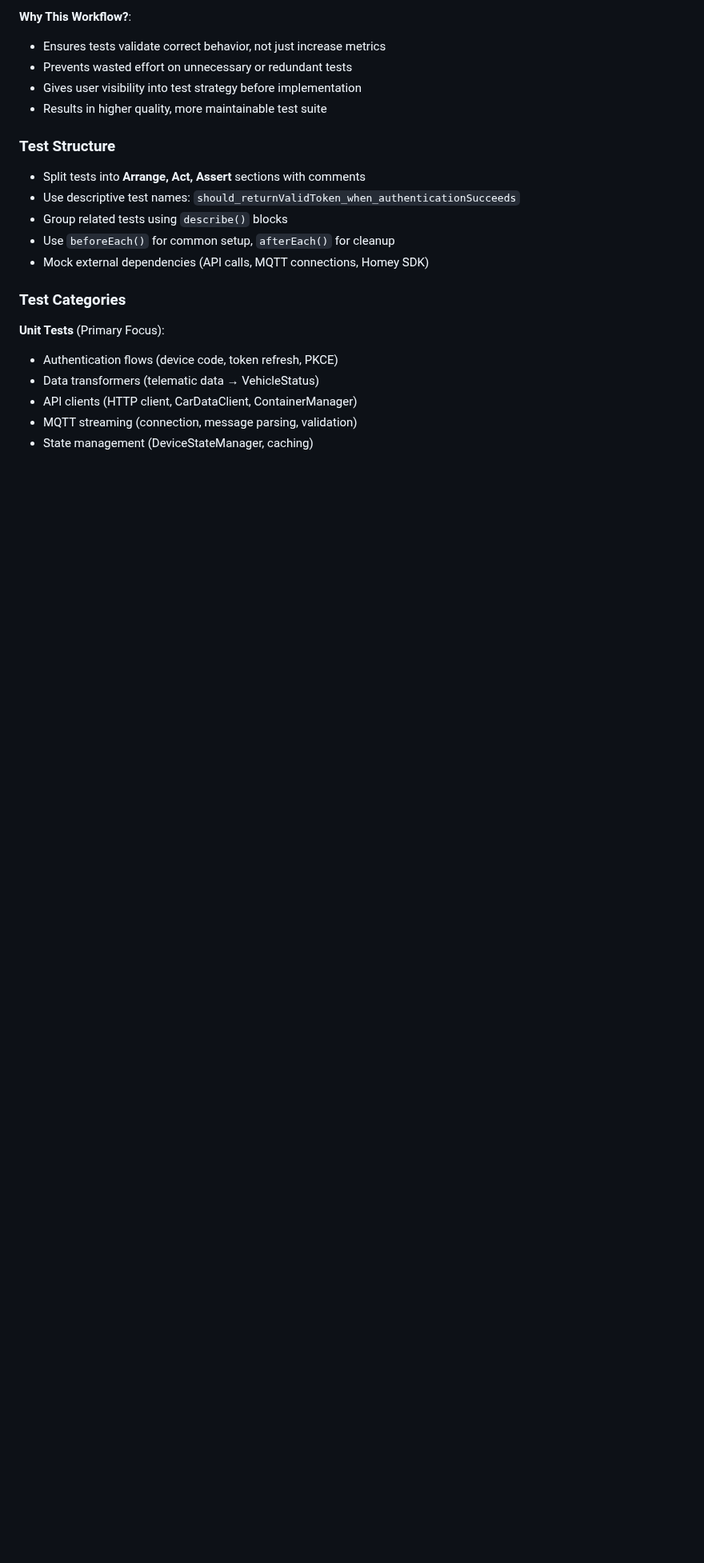
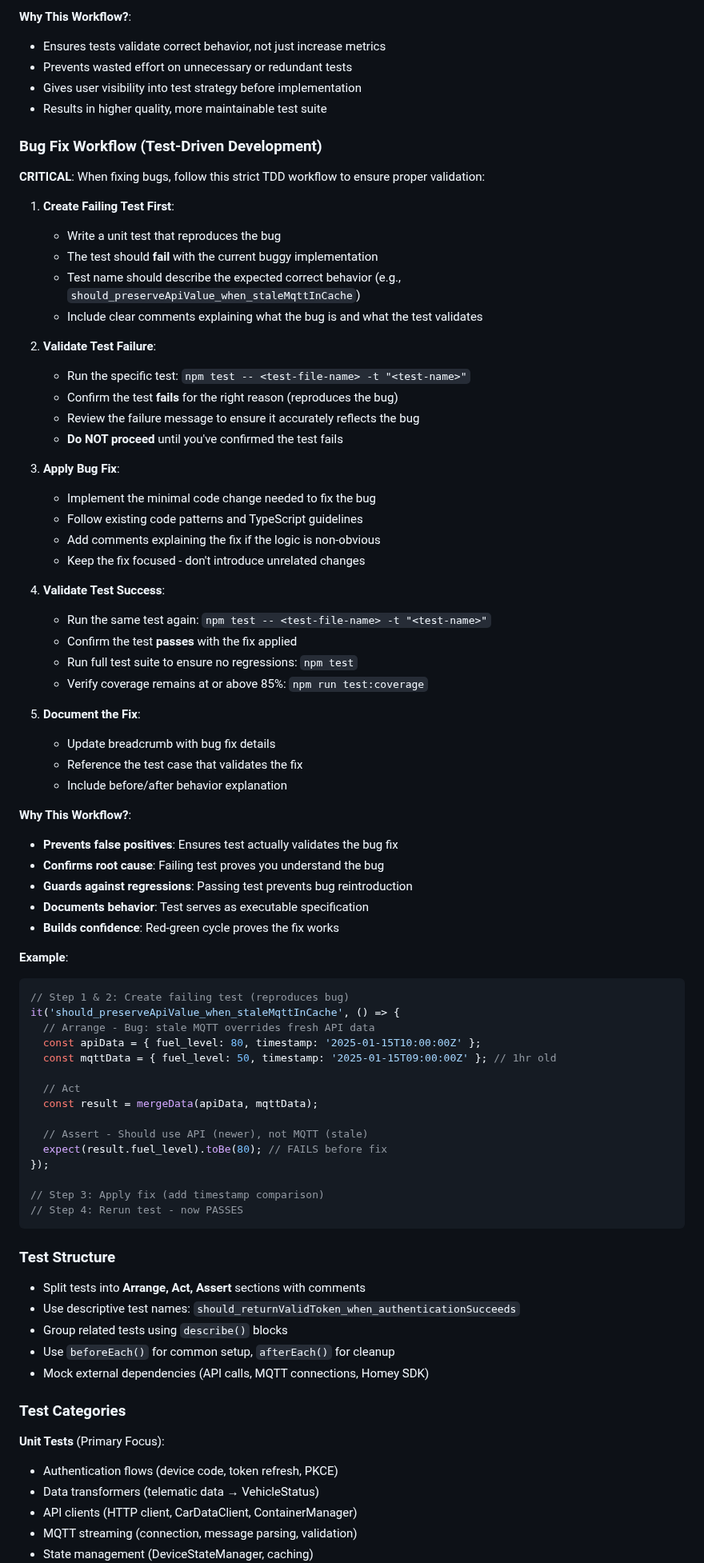
Before and after one commit to lsiddiquee/com.rexwel.bmwconnected, a Markdown page: .github/copilot-instructions.md, the part around one of its changes. Shown at 80% size. GitHub-like rendering; blank space fills up the shorter version.

Commit message:
update copilot instruction

````diff
--- a/.github/copilot-instructions.md
+++ b/.github/copilot-instructions.md
@@ -260,6 +303,67 @@ The CarData API uses telematic keys (not direct properties):
 - Prevents wasted effort on unnecessary or redundant tests
 - Gives user visibility into test strategy before implementation
 - Results in higher quality, more maintainable test suite
+
+### Bug Fix Workflow (Test-Driven Development)
+
+**CRITICAL**: When fixing bugs, follow this strict TDD workflow to ensure proper validation:
+
+1. **Create Failing Test First**:
+   - Write a unit test that reproduces the bug
+   - The test should **fail** with the current buggy implementation
+   - Test name should describe the expected correct behavior (e.g., `should_preserveApiValue_when_staleMqttInCache`)
+   - Include clear comments explaining what the bug is and what the test validates
+
+2. **Validate Test Failure**:
+   - Run the specific test: `npm test -- <test-file-name> -t "<test-name>"`
+   - Confirm the test **fails** for the right reason (reproduces the bug)
+   - Review the failure message to ensure it accurately reflects the bug
+   - **Do NOT proceed** until you've confirmed the test fails
+
+3. **Apply Bug Fix**:
+   - Implement the minimal code change needed to fix the bug
+   - Follow existing code patterns and TypeScript guidelines
+   - Add comments explaining the fix if the logic is non-obvious
+   - Keep the fix focused - don't introduce unrelated changes
+
+4. **Validate Test Success**:
+   - Run the same test again: `npm test -- <test-file-name> -t "<test-name>"`
+   - Confirm the test **passes** with the fix applied
+   - Run full test suite to ensure no regressions: `npm test`
+   - Verify coverage remains at or above 85%: `npm run test:coverage`
+
+5. **Document the Fix**:
+   - Update breadcrumb with bug fix details
+   - Reference the test case that validates the fix
+   - Include before/after behavior explanation
+
+**Why This Workflow?**:
+
+- **Prevents false positives**: Ensures test actually validates the bug fix
+- **Confirms root cause**: Failing test proves you understand the bug
+- **Guards against regressions**: Passing test prevents bug reintroduction
+- **Documents behavior**: Test serves as executable specification
+- **Builds confidence**: Red-green cycle proves the fix works
+
+**Example**:
+
+```typescript
+// Step 1 & 2: Create failing test (reproduces bug)
+it('should_preserveApiValue_when_staleMqttInCache', () => {
+  // Arrange - Bug: stale MQTT overrides fresh API data
+  const apiData = { fuel_level: 80, timestamp: '2025-01-15T10:00:00Z' };
+  const mqttData = { fuel_level: 50, timestamp: '2025-01-15T09:00:00Z' }; // 1hr old
+
+  // Act
+  const result = mergeData(apiData, mqttData);
+
+  // Assert - Should use API (newer), not MQTT (stale)
+  expect(result.fuel_level).toBe(80); // FAILS before fix
+});
+
+// Step 3: Apply fix (add timestamp comparison)
+// Step 4: Rerun test - now PASSES
+```
 
 ### Test Structure
 
````
Also changed, not shown: other parts of .github/copilot-instructions.md (+73 -25 lines).
